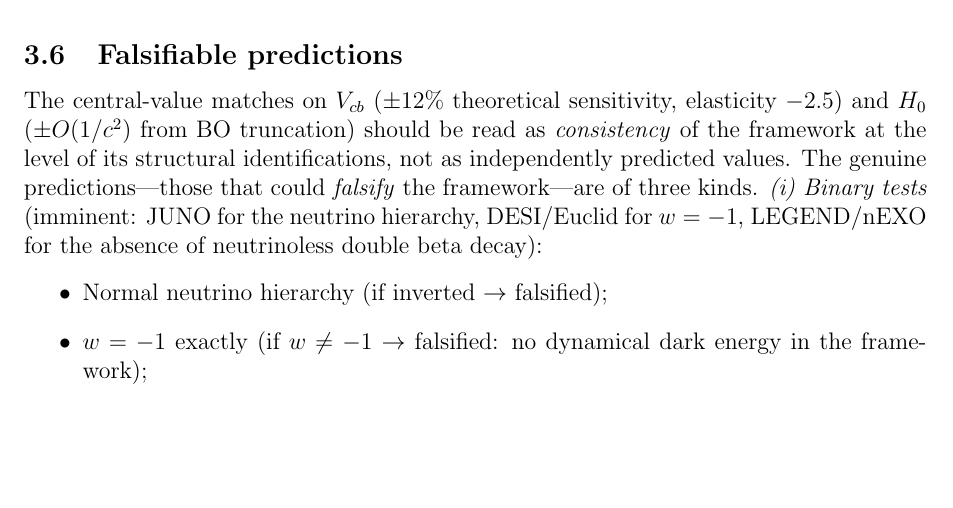
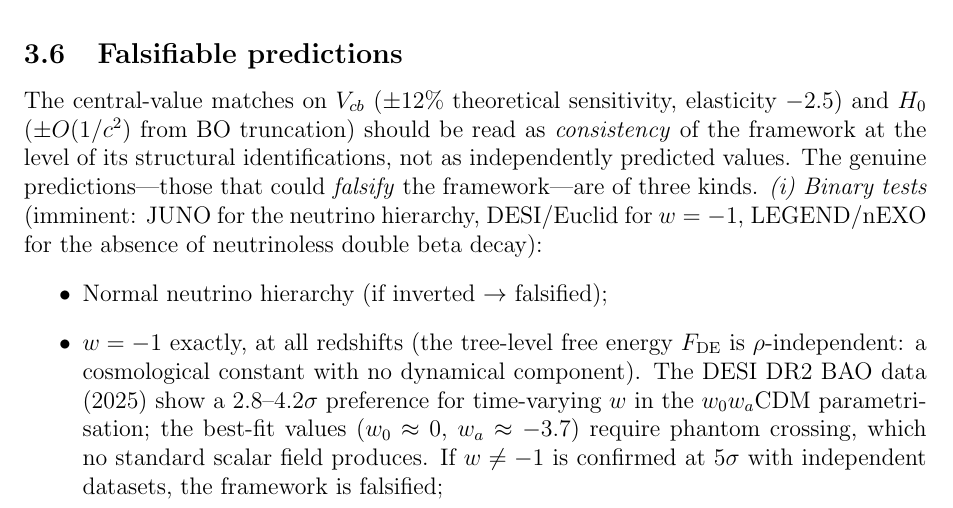
Before and after one commit to speagleg/polar-planetary-polygons, a LaTeX paper (latex/paper-6-discussion/main.tex): part of page 6 of 7, cut so that both start at the same text, the shorter picture padded with empty space. Compiled offline with pdfLaTeX.

Commit message:
Add DESI DR2 confrontation to w=-1 prediction
The framework predicts w = -1 exactly at all redshifts (tree-level
F_DE is ρ-independent). DESI DR2 (2025) shows 2.8-4.2σ preference
for time-varying w in the w₀w_aCDM fit; the best-fit values require
phantom crossing. Confirmation at 5σ with independent datasets
would falsify the framework.

Co-Authored-By: Claude Opus 4.6 (1M context) <noreply@anthropic.com>

```diff
--- a/latex/paper-6-discussion/main.tex
+++ b/latex/paper-6-discussion/main.tex
@@ -441,8 +441,18 @@ DESI/Euclid for $w = -1$,
 LEGEND/nEXO for the absence of neutrinoless double beta decay):
 \begin{itemize}
 \item Normal neutrino hierarchy (if inverted $\to$ falsified);
-\item $w = -1$ exactly (if $w \ne -1$ $\to$ falsified:
-  no dynamical dark energy in the framework);
+\item $w = -1$ exactly, at all redshifts
+  (the tree-level free energy $F_{\mathrm{DE}}$ is
+  $\rho$-independent: a cosmological constant with no
+  dynamical component).
+  The DESI DR2 BAO data (2025) show a
+  $2.8$--$4.2\sigma$ preference for time-varying $w$
+  in the $w_0 w_a$CDM parametrisation;
+  the best-fit values ($w_0 \approx 0$, $w_a \approx -3.7$)
+  require phantom crossing, which no standard scalar field
+  produces.
+  If $w \ne -1$ is confirmed at $5\sigma$ with independent
+  datasets, the framework is falsified;
 \item No $0\nu\beta\beta$ (Dirac neutrinos from the Seifert structure:
   the neutrino masses arise from the Dirac seesaw with a KK mass
   on~$S^1$, not a Majorana mass, so lepton number is exactly conserved);
```
